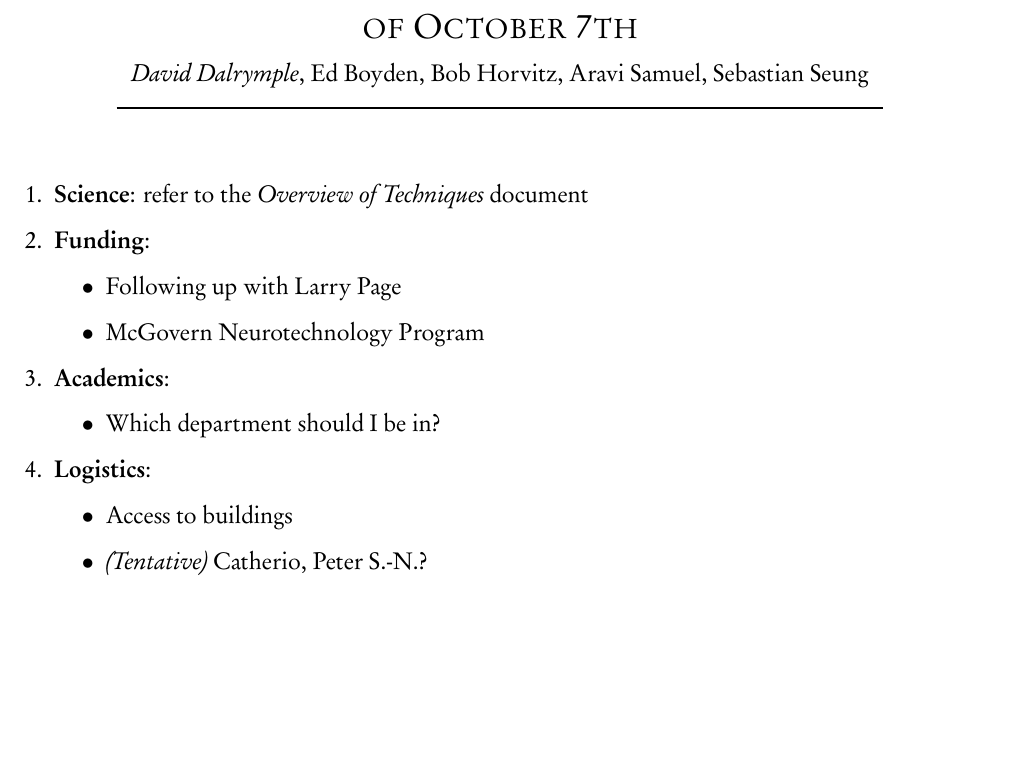
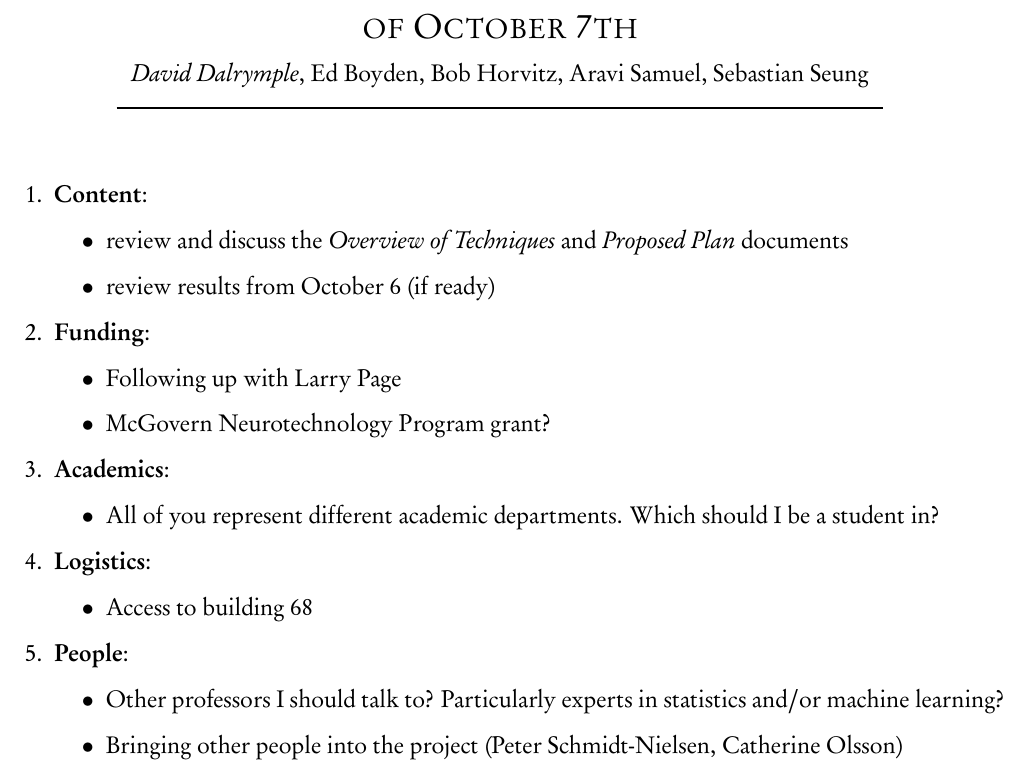
Before and after one commit to nemaload/pose_extraction, a LaTeX document (agenda.tex): part of the page, cut so that both start at the same text, the shorter picture padded with empty space. The pictures show the PDF file agenda.pdf that the author committed with the source.

Commit message:
Updating agenda

```diff
--- a/agenda.tex
+++ b/agenda.tex
@@ -69,20 +70,28 @@
 \end{center}
 \vspace{0.64cm}
 \begin{enumerate}
-\item \textbf{Science}: refer to the \textit{Overview of Techniques} document
+  \item \textbf{Content}:
+    \begin{itemize}
+      \item review and discuss the \textit{Overview of Techniques} and \textit{Proposed Plan} documents
+      \item review results from October 6 (if ready)
+    \end{itemize}
 \item \textbf{Funding}:
 	\begin{itemize}
 		\item Following up with Larry Page
-		\item McGovern Neurotechnology Program
+		\item McGovern Neurotechnology Program grant?
 	\end{itemize}
 \item \textbf{Academics}:
 	\begin{itemize}
-		\item Which department should I be in?
+		\item All of you represent different academic departments. Which should I be a student in?
 	\end{itemize}
 \item \textbf{Logistics}:
 	\begin{itemize}
-		\item Access to buildings
-		\item \textit{(Tentative)} Catherio, Peter S.-N.?
+		\item Access to building 68
+	\end{itemize}
+\item \textbf{People}:
+  \begin{itemize}
+    \item Other professors I should talk to? Particularly experts in statistics and/or machine learning?
+    \item Bringing other people into the project (Peter Schmidt-Nielsen, Catherine Olsson)
 	\end{itemize}
 \end{enumerate}
 
```
Also changed, not shown: agenda.pdf, agenda.tex (1 more changed lines).
